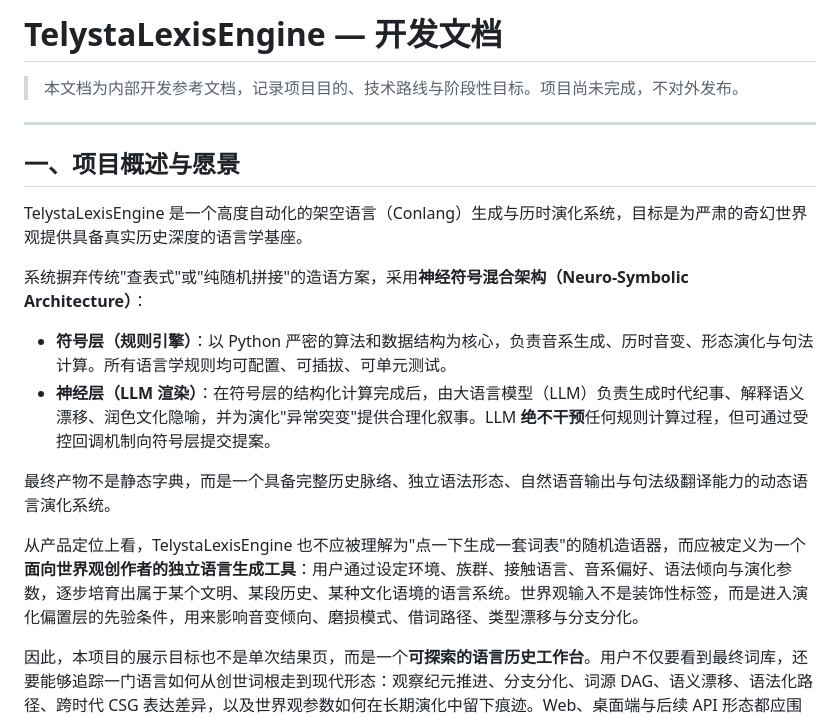
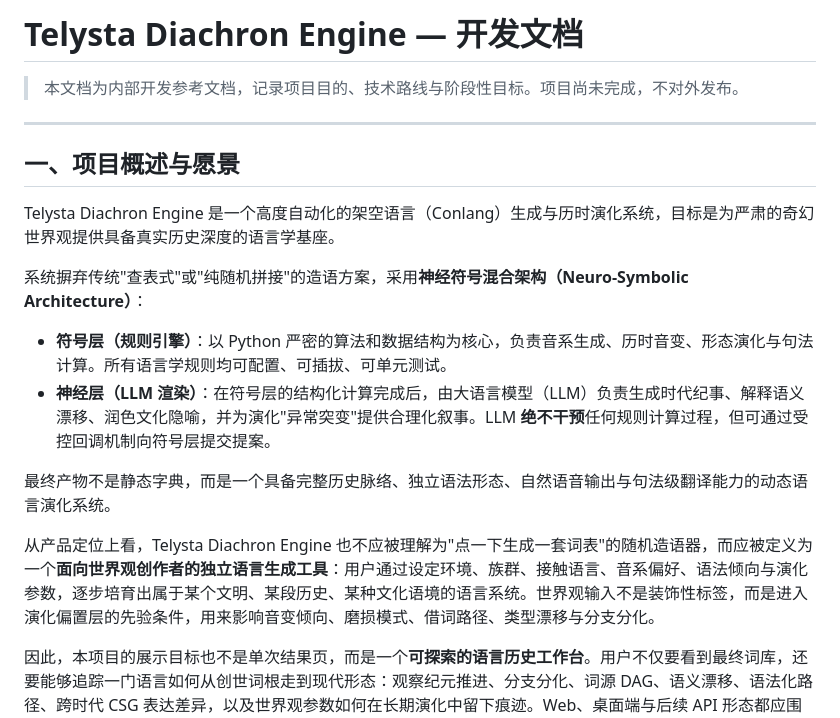
Before and after one commit to weiserTelysta/telysta_diachron_engine, a Markdown page: docs/development.md, the part around the change. Drawn GitHub-style.

```diff
--- a/docs/development.md
+++ b/docs/development.md
@@ -1,4 +1,4 @@
-# TelystaLexisEngine — 开发文档
+# Telysta Diachron Engine — 开发文档
 
 > 本文档为内部开发参考文档，记录项目目的、技术路线与阶段性目标。项目尚未完成，不对外发布。
 
@@ -6,7 +6,7 @@
 
 ## 一、项目概述与愿景
 
-TelystaLexisEngine 是一个高度自动化的架空语言（Conlang）生成与历时演化系统，目标是为严肃的奇幻世界观提供具备真实历史深度的语言学基座。
+Telysta Diachron Engine 是一个高度自动化的架空语言（Conlang）生成与历时演化系统，目标是为严肃的奇幻世界观提供具备真实历史深度的语言学基座。
 
 系统摒弃传统"查表式"或"纯随机拼接"的造语方案，采用**神经符号混合架构（Neuro-Symbolic Architecture）**：
 
@@ -15,7 +15,7 @@ TelystaLexisEngine 是一个高度自动化的架空语言（Conlang）生成与
 
 最终产物不是静态字典，而是一个具备完整历史脉络、独立语法形态、自然语音输出与句法级翻译能力的动态语言演化系统。
 
-从产品定位上看，TelystaLexisEngine 也不应被理解为"点一下生成一套词表"的随机造语器，而应被定义为一个**面向世界观创作者的独立语言生成工具**：用户通过设定环境、族群、接触语言、音系偏好、语法倾向与演化参数，逐步培育出属于某个文明、某段历史、某种文化语境的语言系统。世界观输入不是装饰性标签，而是进入演化偏置层的先验条件，用来影响音变倾向、磨损模式、借词路径、类型漂移与分支分化。
+从产品定位上看，Telysta Diachron Engine 也不应被理解为"点一下生成一套词表"的随机造语器，而应被定义为一个**面向世界观创作者的独立语言生成工具**：用户通过设定环境、族群、接触语言、音系偏好、语法倾向与演化参数，逐步培育出属于某个文明、某段历史、某种文化语境的语言系统。世界观输入不是装饰性标签，而是进入演化偏置层的先验条件，用来影响音变倾向、磨损模式、借词路径、类型漂移与分支分化。
 
 因此，本项目的展示目标也不是单次结果页，而是一个**可探索的语言历史工作台**。用户不仅要看到最终词库，还要能够追踪一门语言如何从创世词根走到现代形态：观察纪元推进、分支分化、词源 DAG、语义漂移、语法化路径、跨时代 CSG 表达差异，以及世界观参数如何在长期演化中留下痕迹。Web、桌面端与后续 API 形态都应围绕这一目标服务：它们共享同一演化核心，但从不同入口支持创作、观察、对比与复盘。
 
```
Also changed, not shown: README.md (added, +74 -0 lines), README_zh.md (added, +74 -0 lines).
